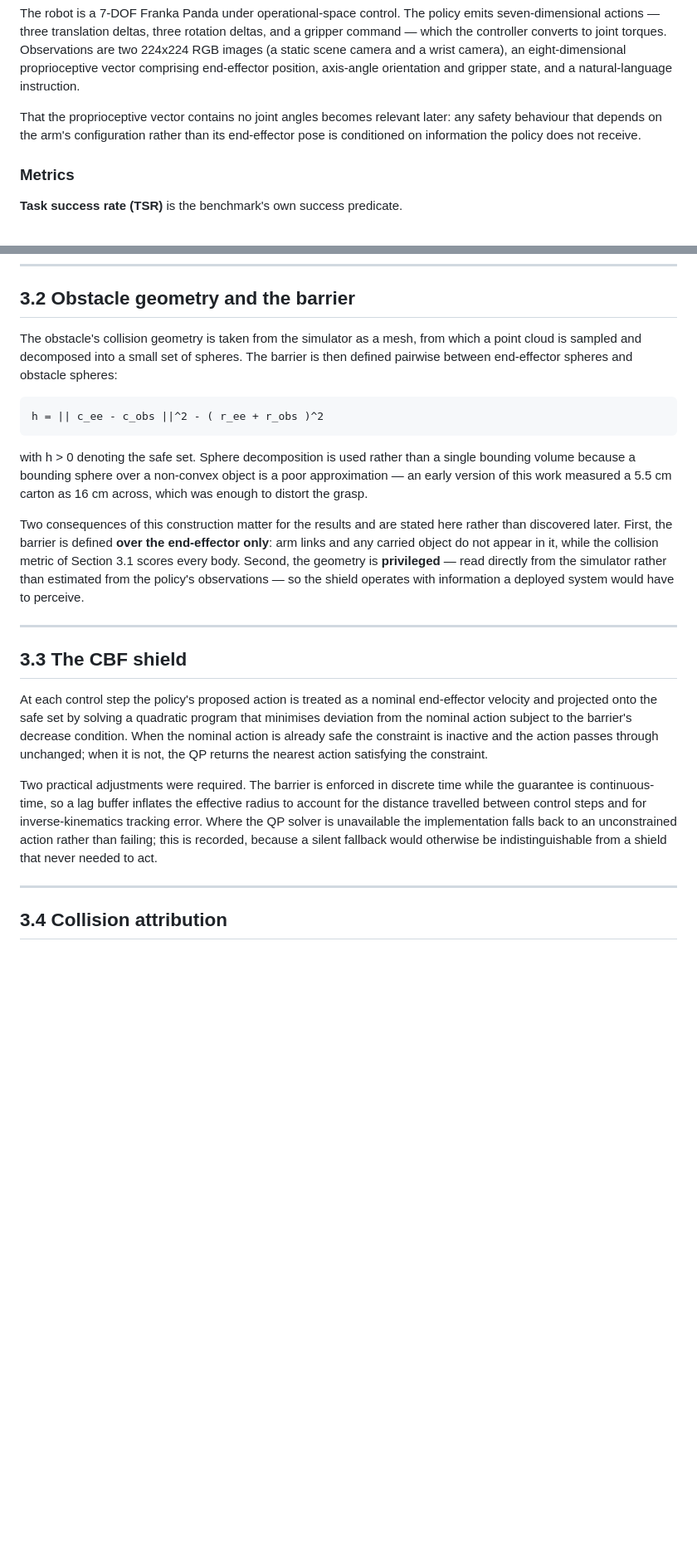
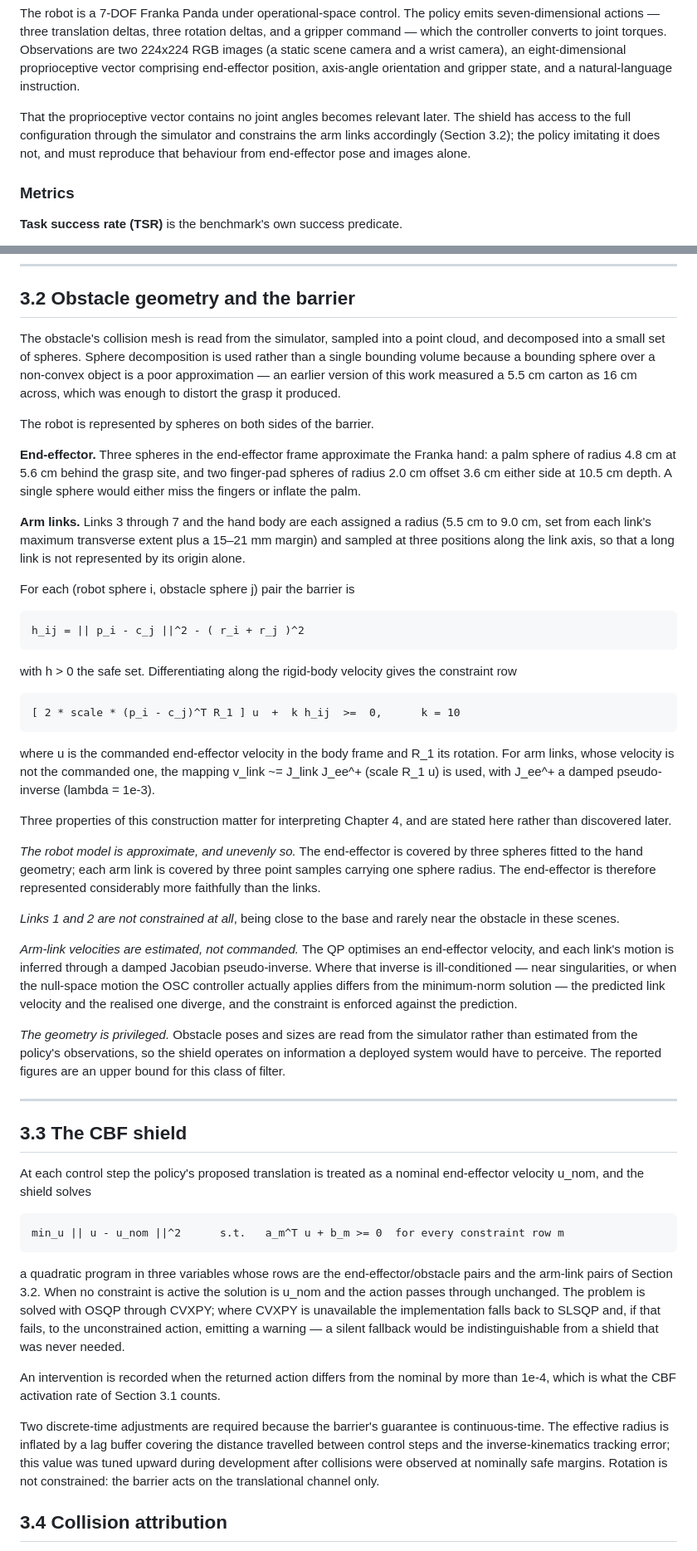
Before and after one commit to alejandroRdzGarza/thesis, a Markdown page: thesis/draft/method_draft.md, 2 parts joined by grey strips. Shown at 83% size. Rendered like a GitHub page; blank space fills up the shorter version.

Commit message:
Correct a factual error: the shield is not end-effector-only
Re-reading the implementation against the drafts: the live rollout path passes
_compute_arm_link_constraints into the QP, so the barrier covers arm links 3-7
and the hand (3 axis samples each, damped-Jacobian velocity mapping) alongside
three fitted end-effector spheres. Earlier drafts, the supervisor brief and memory
all asserted end-effector-only. That was wrong.

The measurement is unchanged — 15 of 16 residual collisions in base+shield are
arm links. The explanation changes: it is a FIDELITY limit (coarse link model,
three point samples, and a link velocity that is inferred through a pseudo-inverse
rather than being the variable the QP optimises) rather than an absence of
authority. Collisions vanish where the robot model is precise and the velocity is
commanded; they persist where it is coarse and estimated.

Method 3.2/3.3 rewritten to the actual formulation: h_ij, the constraint row with
k=10, the three-sphere hand model with measured offsets, per-link radii and their
margins, OSQP-via-CVXPY with SLSQP fallback, the 1e-4 intervention threshold, and
the fact that rotation is not constrained.

Also corrects the guided-sampling negative, which used a simpler single-sphere
barrier in cbf_guidance.py rather than the shield's constraint set — so it is a
result about that implementation's collision model, not about the shield.

Co-Authored-By: Claude Opus 5 <noreply@anthropic.com>

```diff
--- a/thesis/draft/method_draft.md
+++ b/thesis/draft/method_draft.md
@@ -19,9 +19,10 @@ controller converts to joint torques. Observations are two 224x224 RGB images (a
 camera and a wrist camera), an eight-dimensional proprioceptive vector comprising end-effector
 position, axis-angle orientation and gripper state, and a natural-language instruction.
 
-That the proprioceptive vector contains no joint angles becomes relevant later: any safety
-behaviour that depends on the arm's configuration rather than its end-effector pose is conditioned
-on information the policy does not receive.
+That the proprioceptive vector contains no joint angles becomes relevant later. The shield has
+access to the full configuration through the simulator and constrains the arm links accordingly
+(Section 3.2); the policy imitating it does not, and must reproduce that behaviour from end-effector
+pose and images alone.
 
 ### Metrics
 
@@ -59,41 +60,78 @@ poorly at rates near zero and one for n = 120.
 
 ## 3.2 Obstacle geometry and the barrier
 
-The obstacle's collision geometry is taken from the simulator as a mesh, from which a point cloud
-is sampled and decomposed into a small set of spheres. The barrier is then defined pairwise between
-end-effector spheres and obstacle spheres:
+The obstacle's collision mesh is read from the simulator, sampled into a point cloud, and
+decomposed into a small set of spheres. Sphere decomposition is used rather than a single bounding
+volume because a bounding sphere over a non-convex object is a poor approximation — an earlier
+version of this work measured a 5.5 cm carton as 16 cm across, which was enough to distort the
+grasp it produced.
 
-    h = || c_ee - c_obs ||^2 - ( r_ee + r_obs )^2
+The robot is represented by spheres on both sides of the barrier.
 
-with h > 0 denoting the safe set. Sphere decomposition is used rather than a single bounding volume
-because a bounding sphere over a non-convex object is a poor approximation — an early version of
-this work measured a 5.5 cm carton as 16 cm across, which was enough to distort the grasp.
+**End-effector.** Three spheres in the end-effector frame approximate the Franka hand: a palm
+sphere of radius 4.8 cm at 5.6 cm behind the grasp site, and two finger-pad spheres of radius 2.0 cm
+offset 3.6 cm either side at 10.5 cm depth. A single sphere would either miss the fingers or
+inflate the palm.
 
-Two consequences of this construction matter for the results and are stated here rather than
-discovered later. First, the barrier is defined **over the end-effector only**: arm links and any
-carried object do not appear in it, while the collision metric of Section 3.1 scores every body.
-Second, the geometry is **privileged** — read directly from the simulator rather than estimated from
-the policy's observations — so the shield operates with information a deployed system would have to
-perceive.
+**Arm links.** Links 3 through 7 and the hand body are each assigned a radius (5.5 cm to 9.0 cm,
+set from each link's maximum transverse extent plus a 15–21 mm margin) and sampled at three
+positions along the link axis, so that a long link is not represented by its origin alone.
+
+For each (robot sphere i, obstacle sphere j) pair the barrier is
+
+    h_ij = || p_i - c_j ||^2 - ( r_i + r_j )^2
+
+with h > 0 the safe set. Differentiating along the rigid-body velocity gives the constraint row
+
+    [ 2 * scale * (p_i - c_j)^T R_1 ] u  +  k h_ij  >=  0,      k = 10
+
+where u is the commanded end-effector velocity in the body frame and R_1 its rotation. For arm
+links, whose velocity is not the commanded one, the mapping v_link ~= J_link J_ee^+ (scale R_1 u)
+is used, with J_ee^+ a damped pseudo-inverse (lambda = 1e-3).
+
+Three properties of this construction matter for interpreting Chapter 4, and are stated here rather
+than discovered later.
+
+*The robot model is approximate, and unevenly so.* The end-effector is covered by three spheres
+fitted to the hand geometry; each arm link is covered by three point samples carrying one sphere
+radius. The end-effector is therefore represented considerably more faithfully than the links.
+
+*Links 1 and 2 are not constrained at all*, being close to the base and rarely near the obstacle in
+these scenes.
+
+*Arm-link velocities are estimated, not commanded.* The QP optimises an end-effector velocity, and
+each link's motion is inferred through a damped Jacobian pseudo-inverse. Where that inverse is
+ill-conditioned — near singularities, or when the null-space motion the OSC controller actually
+applies differs from the minimum-norm solution — the predicted link velocity and the realised one
+diverge, and the constraint is enforced against the prediction.
+
+*The geometry is privileged.* Obstacle poses and sizes are read from the simulator rather than
+estimated from the policy's observations, so the shield operates on information a deployed system
+would have to perceive. The reported figures are an upper bound for this class of filter.
 
 ---
 
 ## 3.3 The CBF shield
 
-At each control step the policy's proposed action is treated as a nominal end-effector velocity and
-projected onto the safe set by solving a quadratic program that minimises deviation from the
-nominal action subject to the barrier's decrease condition. When the nominal action is already safe
-the constraint is inactive and the action passes through unchanged; when it is not, the QP returns
-the nearest action satisfying the constraint.
+At each control step the policy's proposed translation is treated as a nominal end-effector
+velocity u_nom, and the shield solves
 
-Two practical adjustments were required. The barrier is enforced in discrete time while the
-guarantee is continuous-time, so a lag buffer inflates the effective radius to account for the
-distance travelled between control steps and for inverse-kinematics tracking error. Where the QP
-solver is unavailable the implementation falls back to an unconstrained action rather than
-failing; this is recorded, because a silent fallback would otherwise be indistinguishable from a
-shield that never needed to act.
+    min_u || u - u_nom ||^2      s.t.   a_m^T u + b_m >= 0  for every constraint row m
 
----
+a quadratic program in three variables whose rows are the end-effector/obstacle pairs and the
+arm-link pairs of Section 3.2. When no constraint is active the solution is u_nom and the action
+passes through unchanged. The problem is solved with OSQP through CVXPY; where CVXPY is unavailable
+the implementation falls back to SLSQP and, if that fails, to the unconstrained action, emitting a
+warning — a silent fallback would be indistinguishable from a shield that was never needed.
+
+An intervention is recorded when the returned action differs from the nominal by more than 1e-4,
+which is what the CBF activation rate of Section 3.1 counts.
+
+Two discrete-time adjustments are required because the barrier's guarantee is continuous-time. The
+effective radius is inflated by a lag buffer covering the distance travelled between control steps
+and the inverse-kinematics tracking error; this value was tuned upward during development after
+collisions were observed at nominally safe margins. Rotation is not constrained: the barrier acts
+on the translational channel only.
 
 ## 3.4 Collision attribution
 
```
Also changed, not shown: SUPERVISOR_MEETING_2026_08_13.md (+13 -5 lines), thesis/draft/results_draft.md (+20 -11 lines).
